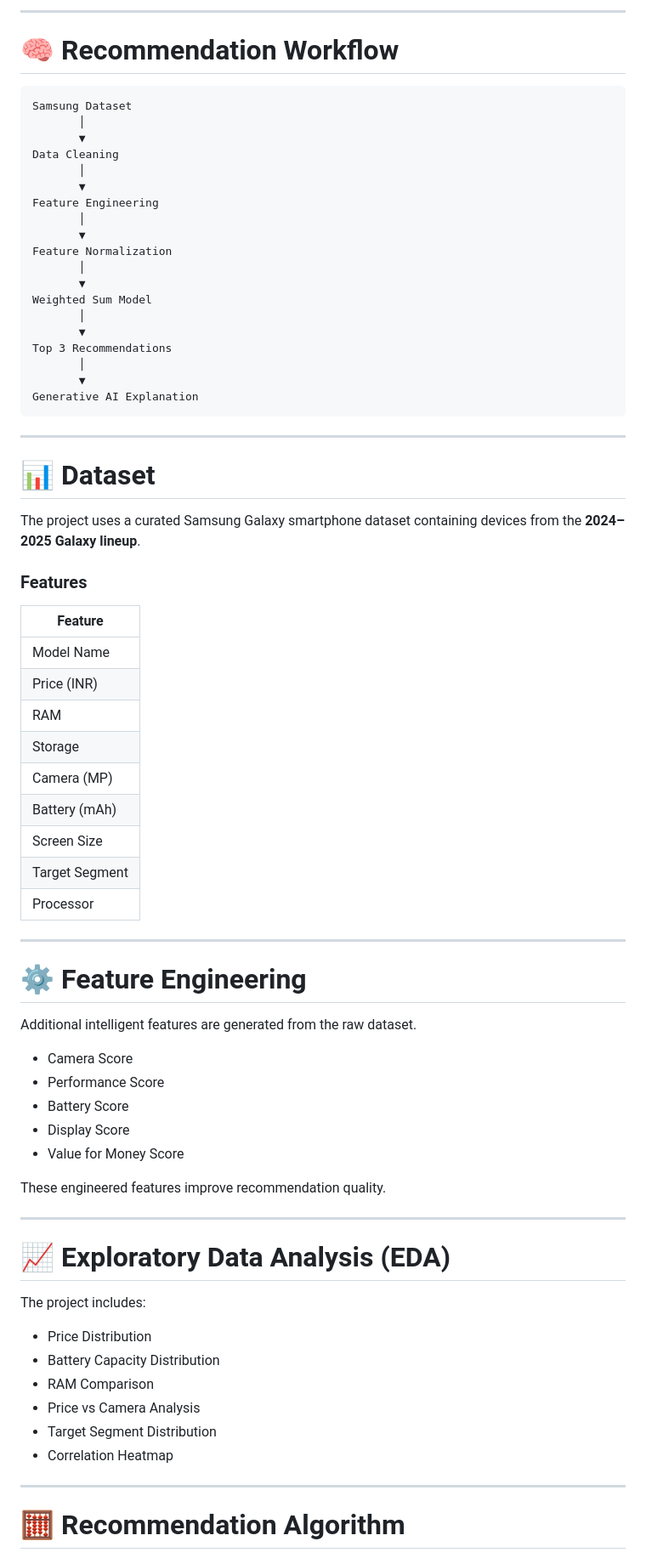
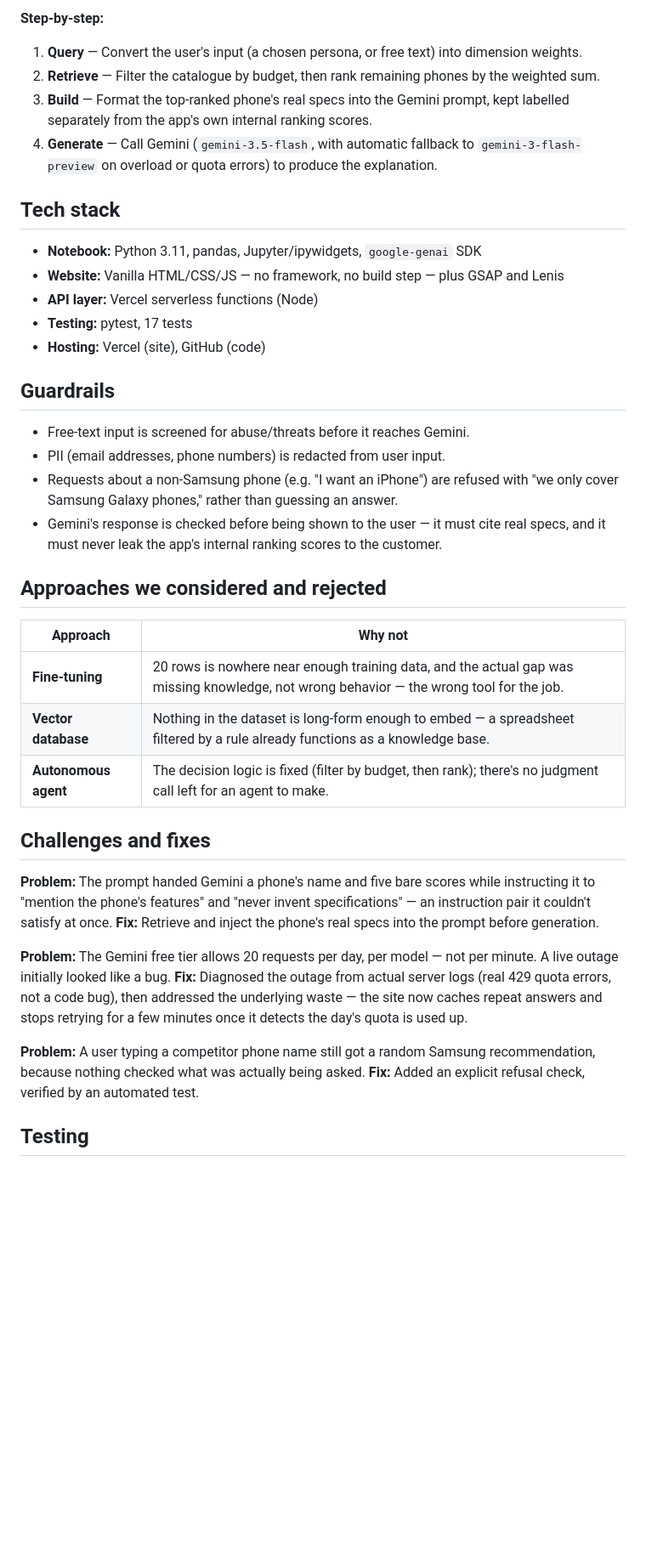
Before and after one commit to KPandoh/Mobile-Product-Recommendation-System, a Markdown page: README.md, the part around one of its changes. Shown at 85% size. Rendered like a GitHub page; blank space fills up the shorter version.

````diff
--- a/README.md
+++ b/README.md
@@ -76,78 +56,45 @@ This project aims to build an intelligent recommendation system that provides pe
 ```
 
----
+**Step-by-step:**
 
-# 🧠 Recommendation Workflow
+1. **Query** — Convert the user's input (a chosen persona, or free text) into dimension weights.
+2. **Retrieve** — Filter the catalogue by budget, then rank remaining phones by the weighted sum.
+3. **Build** — Format the top-ranked phone's real specs into the Gemini prompt, kept labelled separately from the app's own internal ranking scores.
+4. **Generate** — Call Gemini (`gemini-3.5-flash`, with automatic fallback to `gemini-3-flash-preview` on overload or quota errors) to produce the explanation.
 
-```text
-Samsung Dataset
-       │
-       ▼
-Data Cleaning
-       │
-       ▼
-Feature Engineering
-       │
-       ▼
-Feature Normalization
-       │
-       ▼
-Weighted Sum Model
-       │
-       ▼
-Top 3 Recommendations
-       │
-       ▼
-Generative AI Explanation
-```
+## Tech stack
 
----
+- **Notebook:** Python 3.11, pandas, Jupyter/ipywidgets, `google-genai` SDK
+- **Website:** Vanilla HTML/CSS/JS — no framework, no build step — plus GSAP and Lenis
+- **API layer:** Vercel serverless functions (Node)
+- **Testing:** pytest, 17 tests
+- **Hosting:** Vercel (site), GitHub (code)
 
-# 📊 Dataset
+## Guardrails
 
-The project uses a curated Samsung Galaxy smartphone dataset containing devices from the **2024–2025 Galaxy lineup**.
+- Free-text input is screened for abuse/threats before it reaches Gemini.
+- PII (email addresses, phone numbers) is redacted from user input.
+- Requests about a non-Samsung phone (e.g. "I want an iPhone") are refused with "we only cover Samsung Galaxy phones," rather than guessing an answer.
+- Gemini's response is checked before being shown to the user — it must cite real specs, and it must never leak the app's internal ranking scores to the customer.
 
-### Features
+## Approaches we considered and rejected
 
-| Feature |
-|----------|
-| Model Name |
-| Price (INR) |
-| RAM |
-| Storage |
-| Camera (MP) |
-| Battery (mAh) |
-| Screen Size |
-| Target Segment |
-| Processor |
----
+| Approach | Why not |
+|---|---|
+| **Fine-tuning** | 20 rows is nowhere near enough training data, and the actual gap was missing knowledge, not wrong behavior — the wrong tool for the job. |
+| **Vector database** | Nothing in the dataset is long-form enough to embed — a spreadsheet filtered by a rule already functions as a knowledge base. |
+| **Autonomous agent** | The decision logic is fixed (filter by budget, then rank); there's no judgment call left for an agent to make. |
 
-# ⚙ Feature Engineering
+## Challenges and fixes
 
-Additional intelligent features are generated from the raw dataset.
+**Problem:** The prompt handed Gemini a phone's name and five bare scores while instructing it to "mention the phone's features" and "never invent specifications" — an instruction pair it couldn't satisfy at once.
+**Fix:** Retrieve and inject the phone's real specs into the prompt before generation.
 
-- Camera Score
-- Performance Score
-- Battery Score
-- Display Score
-- Value for Money Score
+**Problem:** The Gemini free tier allows 20 requests per day, per model — not per minute. A live outage initially looked like a bug.
+**Fix:** Diagnosed the outage from actual server logs (real 429 quota errors, not a code bug), then addressed the underlying waste — the site now caches repeat answers and stops retrying for a few minutes once it detects the day's quota is used up.
 
-These engineered features improve recommendation quality.
+**Problem:** A user typing a competitor phone name still got a random Samsung recommendation, because nothing checked what was actually being asked.
+**Fix:** Added an explicit refusal check, verified by an automated test.
 
----
+## Testing
 
-# 📈 Exploratory Data Analysis (EDA)
-
-The project includes:
-
-- Price Distribution
-- Battery Capacity Distribution
-- RAM Comparison
-- Price vs Camera Analysis
-- Target Segment Distribution
-- Correlation Heatmap
-
----
-
-# 🧮 Recommendation Algorithm
-
````
Also changed, not shown: other parts of README.md (+41 -335 lines).
